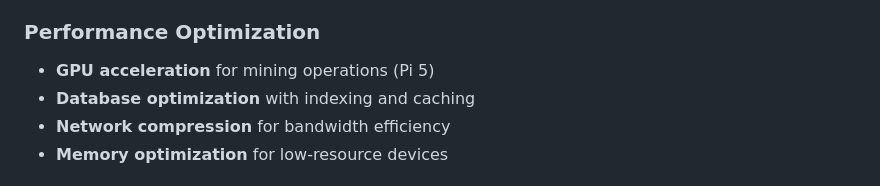
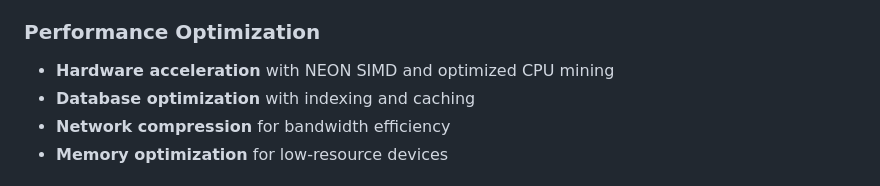
Before and after one commit to UnderhillForge/PiSecure, a Markdown page: docs/roadmap.md, the part around the change. Rendered like a GitHub page.

```diff
--- a/docs/roadmap.md
+++ b/docs/roadmap.md
@@ -110,7 +110,7 @@ PiSecure is a comprehensive decentralized security framework for Raspberry Pi de
 - **Load balancing** across node networks
 
 ### Performance Optimization
-- **GPU acceleration** for mining operations (Pi 5)
+- **Hardware acceleration** with NEON SIMD and optimized CPU mining
 - **Database optimization** with indexing and caching
 - **Network compression** for bandwidth efficiency
 - **Memory optimization** for low-resource devices
```
Also changed, not shown: README.md (+1 -1 lines), README_detailed.md (+1 -1 lines).
